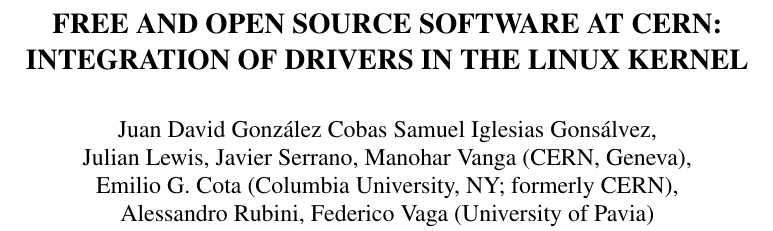
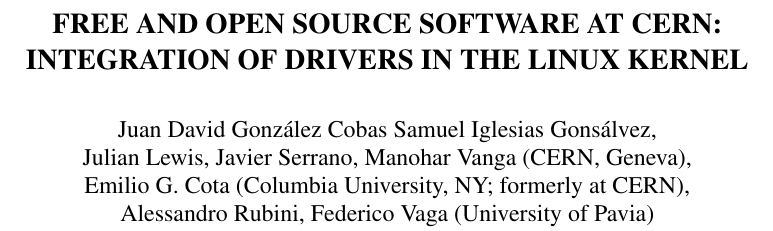
Before and after one commit to dcobas/foss, a LaTeX document (foss.tex): part of page 1 of 4, cut so that both start at the same text. Compiled offline with pdfLaTeX.

Commit message:
s/formerly CERN/formerly at CERN/
Sounds better to me.

Signed-off-by: Emilio G. Cota <cota@braap.org>
Signed-off-by: Juan David Gonzalez Cobas <dcobas@cern.ch>

```diff
--- a/foss.tex
+++ b/foss.tex
@@ -12,7 +12,7 @@
 \author{%
 	Juan David Gonz\'alez Cobas Samuel Iglesias Gons\'alvez,\\
 	Julian Lewis, Javier Serrano, Manohar Vanga (CERN, Geneva),\\
-	Emilio G. Cota (Columbia University, NY; formerly CERN), \\
+	Emilio G. Cota (Columbia University, NY; formerly at CERN), \\
 	Alessandro Rubini, Federico Vaga (University of Pavia)}
 
 \begin{document}
```
